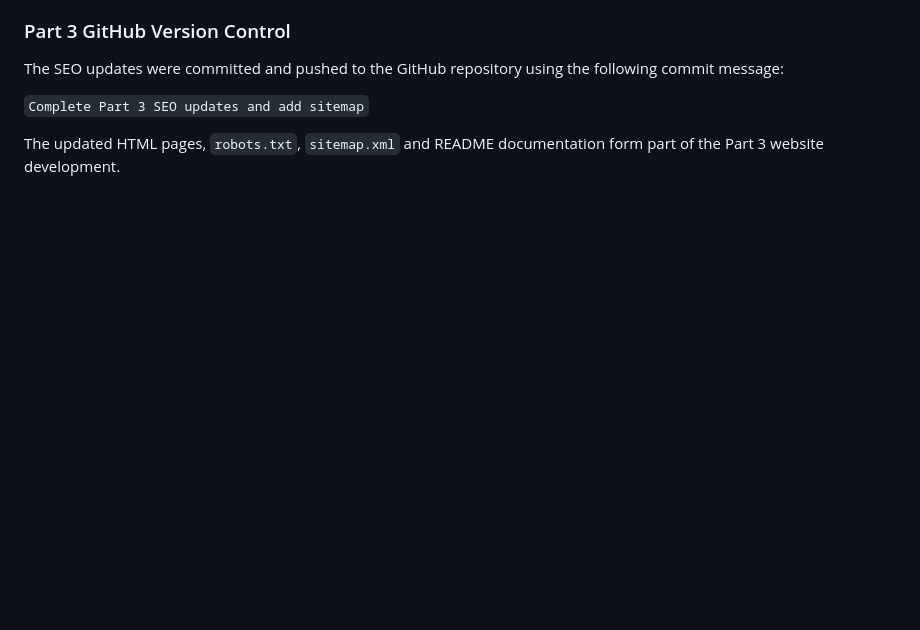
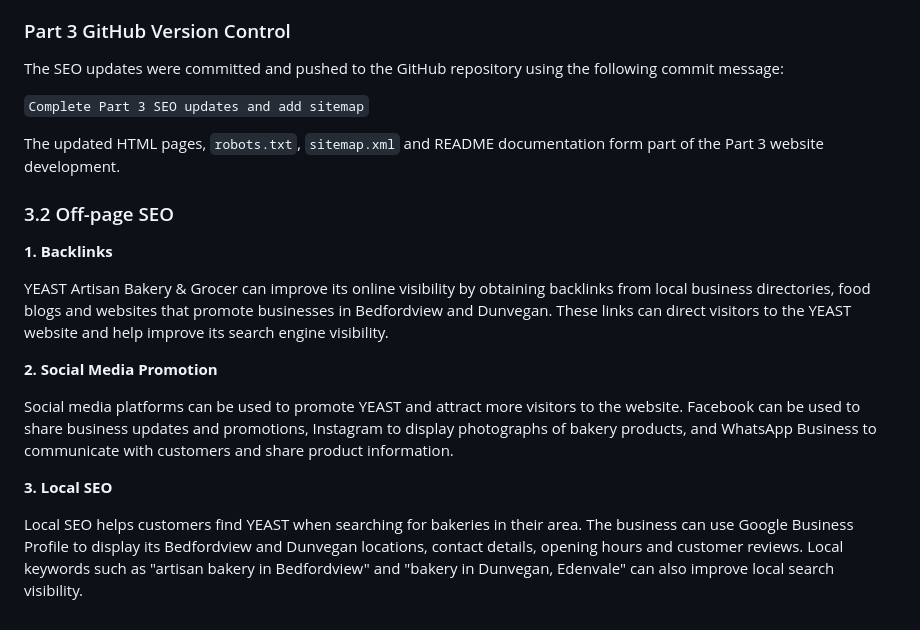
Before and after one commit to st10467985/YEAST-Artisan-Bakery-Grocer, a Markdown page: README.md, the part around the change. Rendered like a GitHub page; blank space fills up the shorter version.

Commit message:
Document Part 3 off-page SEO

```diff
--- a/README.md
+++ b/README.md
@@ -410,3 +410,16 @@ The SEO updates were committed and pushed to the GitHub repository using the fol
 `Complete Part 3 SEO updates and add sitemap`
 
 The updated HTML pages, `robots.txt`, `sitemap.xml` and README documentation form part of the Part 3 website development.
+### 3.2 Off-page SEO
+
+**1. Backlinks**
+
+YEAST Artisan Bakery & Grocer can improve its online visibility by obtaining backlinks from local business directories, food blogs and websites that promote businesses in Bedfordview and Dunvegan. These links can direct visitors to the YEAST website and help improve its search engine visibility.
+
+**2. Social Media Promotion**
+
+Social media platforms can be used to promote YEAST and attract more visitors to the website. Facebook can be used to share business updates and promotions, Instagram to display photographs of bakery products, and WhatsApp Business to communicate with customers and share product information.
+
+**3. Local SEO**
+
+Local SEO helps customers find YEAST when searching for bakeries in their area. The business can use Google Business Profile to display its Bedfordview and Dunvegan locations, contact details, opening hours and customer reviews. Local keywords such as "artisan bakery in Bedfordview" and "bakery in Dunvegan, Edenvale" can also improve local search visibility.
```
